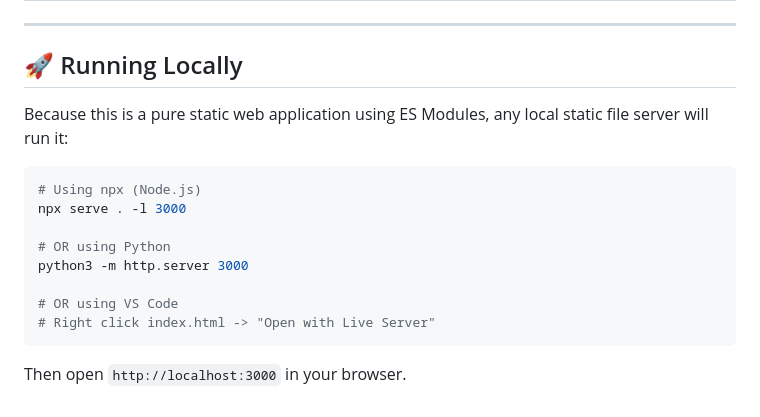
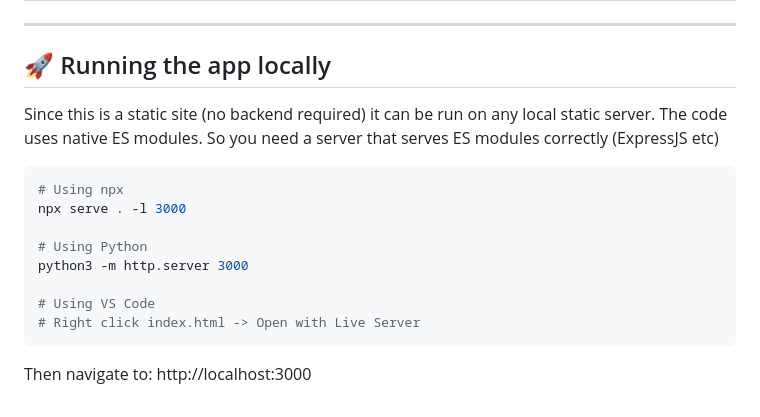
Before and after one commit to rohanrjoshii/payflow, a Markdown page: README.md, the part around one of its changes. Drawn GitHub-style.

````diff
--- a/README.md
+++ b/README.md
@@ -50,17 +45,17 @@ This project runs 100% in the client's browser with **zero backend server requir
 ---
 
-## 🚀 Running Locally
+## 🚀 Running the app locally
 
-Because this is a pure static web application using ES Modules, any local static file server will run it:
+Since this is a static site (no backend required) it can be run on any local static server. The code uses native ES modules. So you need a server that serves ES modules correctly (ExpressJS etc)
 
 ```bash
-# Using npx (Node.js)
+# Using npx
 npx serve . -l 3000
 
-# OR using Python
+# Using Python
 python3 -m http.server 3000
 
-# OR using VS Code
-# Right click index.html -> "Open with Live Server"
+# Using VS Code
+# Right click index.html -> Open with Live Server
 ```
-Then open `http://localhost:3000` in your browser.
+Then navigate to: http://localhost:3000
````
Also changed, not shown: other parts of README.md (+26 -31 lines).
